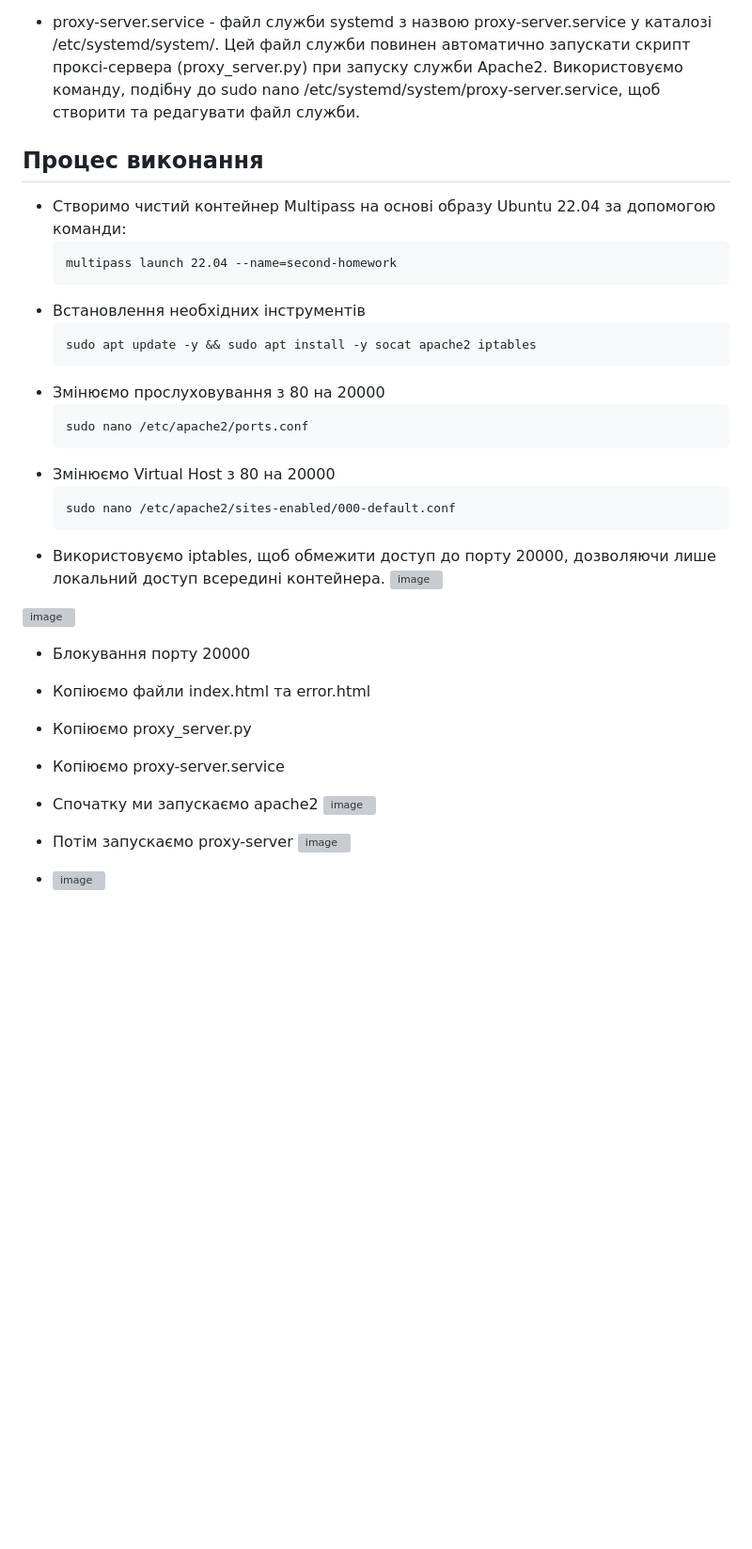
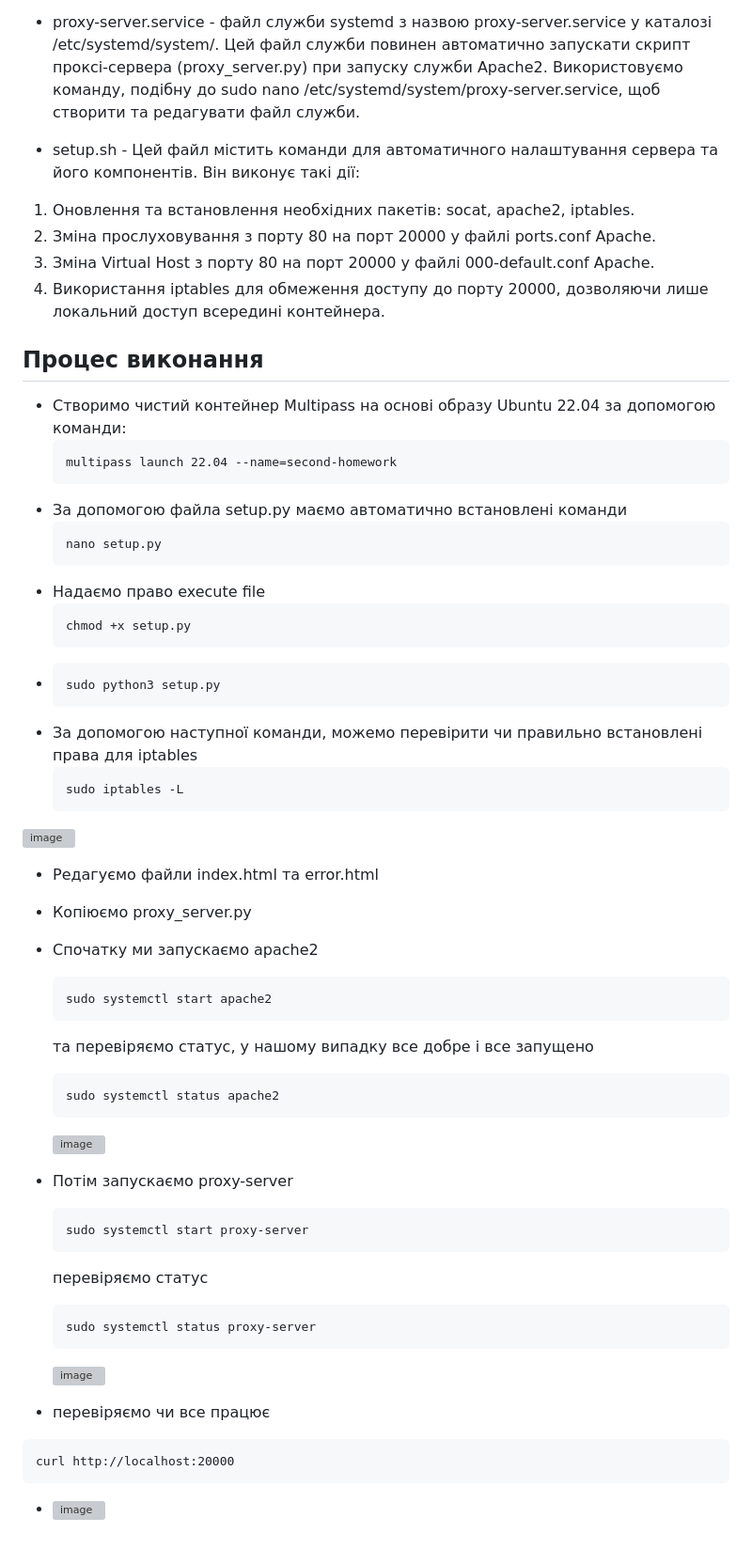
Before and after one commit to Anastasiiasyvak/proxy-server-to-filter-web-requests, a Markdown page: README.md, the part around one of its changes. Shown at 94% size. Rendered like a GitHub page; blank space fills up the shorter version; grey boxes are pictures that could not be loaded.

````diff
--- a/README.md
+++ b/README.md
@@ -14,35 +14,58 @@
 - proxy_server.py - Цей Python-скрипт визначає, який HTML-файл відправити клієнту в залежності від результату обчислень. Він також відповідає за керування відображенням сторінок та інкрементуванням лічильника.
 - proxy-server.service - файл служби systemd з назвою proxy-server.service у каталозі /etc/systemd/system/. Цей файл служби повинен автоматично запускати скрипт проксі-сервера (proxy_server.py) при запуску служби Apache2.
 Використовуємо команду, подібну до sudo nano /etc/systemd/system/proxy-server.service, щоб створити та редагувати файл служби.
+- setup.sh - Цей файл містить команди для автоматичного налаштування сервера та його компонентів. Він виконує такі дії:
+1. Оновлення та встановлення необхідних пакетів: socat, apache2, iptables.
+2. Зміна прослуховування з порту 80 на порт 20000 у файлі ports.conf Apache.
+3. Зміна Virtual Host з порту 80 на порт 20000 у файлі 000-default.conf Apache.
+4. Використання iptables для обмеження доступу до порту 20000, дозволяючи лише локальний доступ всередині контейнера.
 
 ## Процес виконання
    - Створимо чистий контейнер Multipass на основі образу Ubuntu 22.04 за допомогою команди:
      ```
      multipass launch 22.04 --name=second-homework
      ```
-   - Встановлення необхідних інструментів
+   - За допомогою файла setup.py маємо автоматично встановлені команди
      ```
-     sudo apt update -y && sudo apt install -y socat apache2 iptables
+     nano setup.py
      ```
-   - Змінюємо прослуховування з 80 на 20000
+   - Надаємо право execute file
      ```
-     sudo nano /etc/apache2/ports.conf
+     chmod +x setup.py
      ```
-   - Змінюємо Virtual Host з 80 на 20000
+   - ```
+     sudo python3 setup.py
      ```
-     sudo nano /etc/apache2/sites-enabled/000-default.conf
+   - За допомогою наступної команди, можемо перевірити чи правильно встановлені права для iptables
      ```
-   - Використовуємо iptables, щоб обмежити доступ до порту 20000, дозволяючи лише локальний доступ всередині контейнера.
-![image](https://github.com/Anastasiiasyvak/proxy-server-to-filter-web-requests/assets/119412566/f5fda9d5-5575-4ac3-80cc-b2906379f8e9)
+     sudo iptables -L
+     ```
 
  ![image](https://github.com/Anastasiiasyvak/proxy-server-to-filter-web-requests/assets/119412566/9c899d09-b20e-4644-99bb-82be6cd50aa4)
-   - Блокування порту 20000
-   - Копіюємо файли index.html та error.html
+
+   - Редагуємо файли index.html та error.html
    - Копіюємо proxy_server.py
-   - Копіюємо proxy-server.service
    - Спочатку ми запускаємо apache2
+     ```
+     sudo systemctl start apache2
+     ```
+     та перевіряємо статус, у нашому випадку все добре і все запущено
+     ```
+     sudo systemctl status apache2
+     ```
      ![image](https://github.com/Anastasiiasyvak/proxy-server-to-filter-web-requests/assets/119412566/a780985c-c36b-4009-8ab5-68fedcd85bed)
    - Потім запускаємо proxy-server
+      ```
+      sudo systemctl start proxy-server
+      ```
+      перевіряємо статус
+      ```
+      sudo systemctl status proxy-server
+      ```
      ![image](https://github.com/Anastasiiasyvak/proxy-server-to-filter-web-requests/assets/119412566/502c1506-cca0-445b-a16e-cd4e6e89ecbc)
 
+   - перевіряємо чи все працює
+   ```
+   curl http://localhost:20000
+   ```
    - ![image](https://github.com/Anastasiiasyvak/proxy-server-to-filter-web-requests/assets/119412566/d641e8be-1372-4f94-8e5d-568425bd925c)
````
Also changed, not shown: other parts of README.md (+1 -1 lines).
